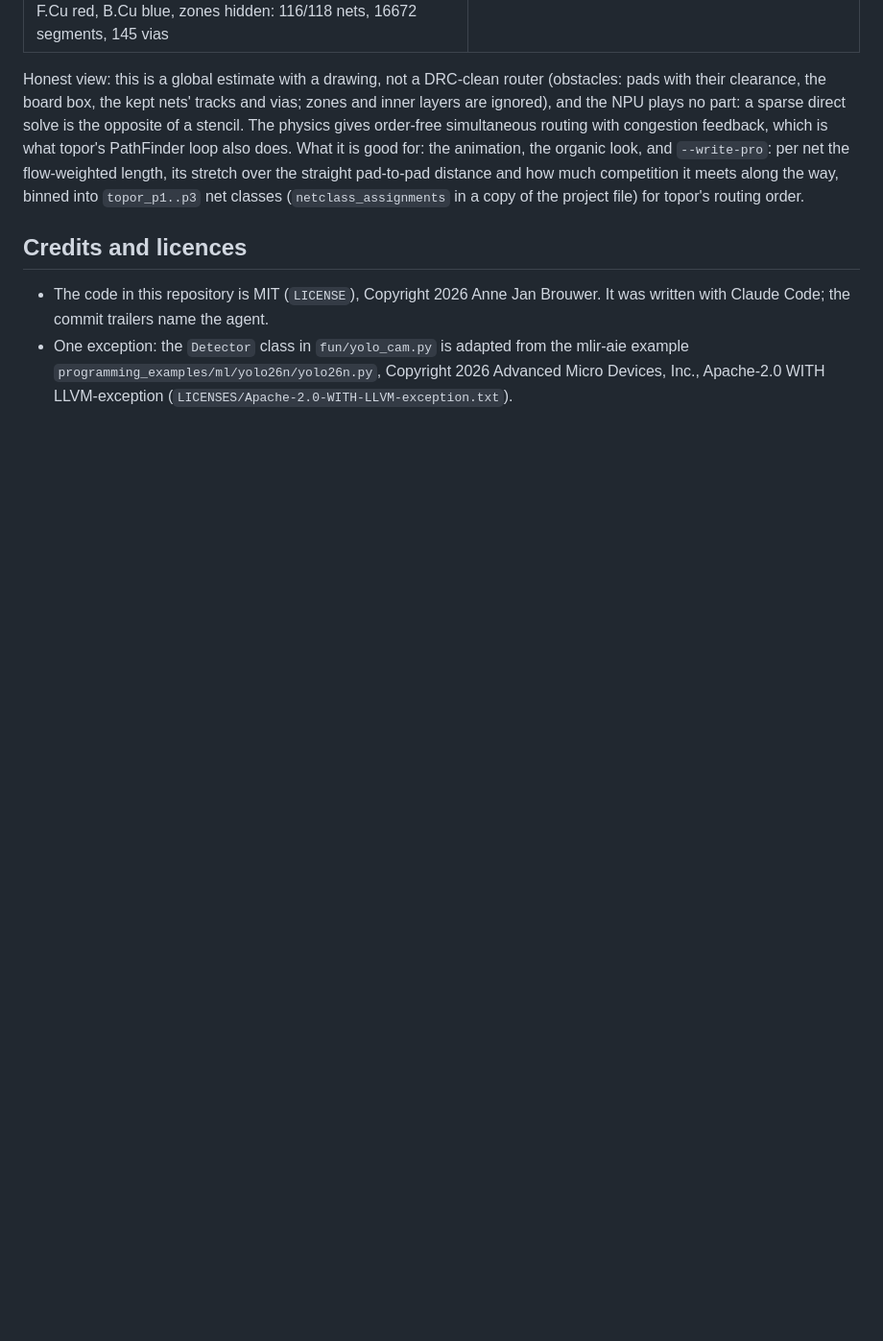
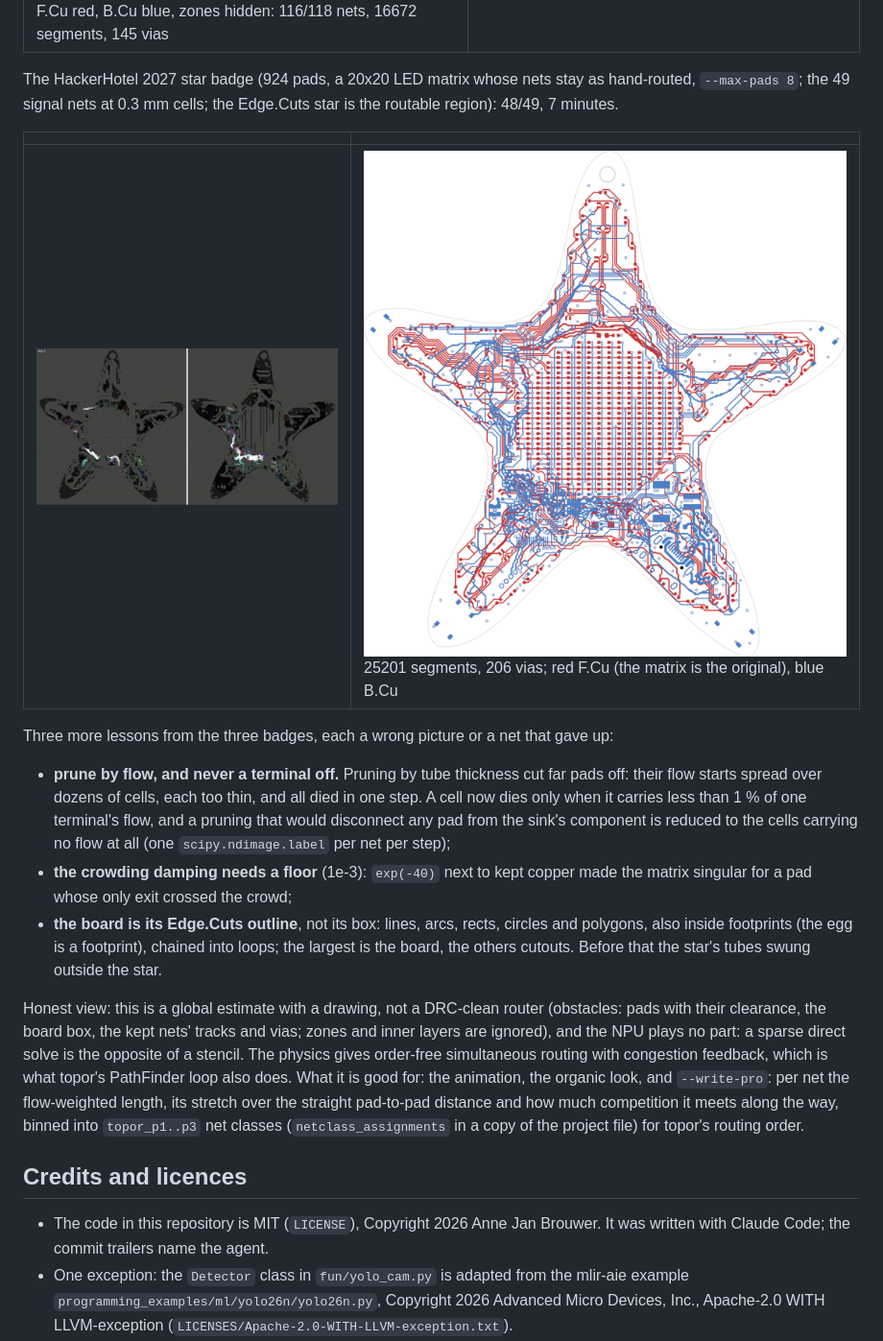
Before and after one commit to annejan/npu-iron-experiments, a Markdown page: README.md, the part around the change. Shown at 96% size. Drawn GitHub-style; pictures changed too: docs/img/physarum_hackerhotel2027.gif (added), docs/img/physarum_hackerhotel2027_copper.png (added); blank space fills up the shorter version.

```diff
--- a/README.md
+++ b/README.md
@@ -516,6 +516,24 @@ two outer layers, power on its planes left alone), `--video --write-pcb --write-
 |---|---|
 | ![copper](docs/img/physarum_bornhack2026_copper.png) F.Cu red, B.Cu blue, zones hidden: 116/118 nets, 16672 segments, 145 vias | ![kicad](docs/img/physarum_bornhack2026_kicad.png) the file in KiCad's 3D viewer, bottom side |
 
+The HackerHotel 2027 star badge (924 pads, a 20x20 LED matrix whose nets stay as hand-routed, `--max-pads 8`;
+the 49 signal nets at 0.3 mm cells; the Edge.Cuts star is the routable region): 48/49, 7 minutes.
+
+| | |
+|---|---|
+| ![star](docs/img/physarum_hackerhotel2027.gif) | ![star copper](docs/img/physarum_hackerhotel2027_copper.png) 25201 segments, 206 vias; red F.Cu (the matrix is the original), blue B.Cu |
+
+Three more lessons from the three badges, each a wrong picture or a net that gave up:
+* **prune by flow, and never a terminal off.** Pruning by tube thickness cut far pads off: their flow starts
+  spread over dozens of cells, each too thin, and all died in one step. A cell now dies only when it carries
+  less than 1 % of one terminal's flow, and a pruning that would disconnect any pad from the sink's component is
+  reduced to the cells carrying no flow at all (one `scipy.ndimage.label` per net per step);
+* **the crowding damping needs a floor** (1e-3): `exp(-40)` next to kept copper made the matrix singular for a
+  pad whose only exit crossed the crowd;
+* **the board is its Edge.Cuts outline**, not its box: lines, arcs, rects, circles and polygons, also inside
+  footprints (the egg is a footprint), chained into loops; the largest is the board, the others cutouts. Before
+  that the star's tubes swung outside the star.
+
 Honest view: this is a global estimate with a drawing, not a DRC-clean router (obstacles: pads with their
 clearance, the board box, the kept nets' tracks and vias; zones and inner layers are ignored), and the NPU plays
 no part: a sparse direct solve is the opposite of a stencil. The physics gives order-free simultaneous routing
```
Also changed, not shown: 1 other file.
